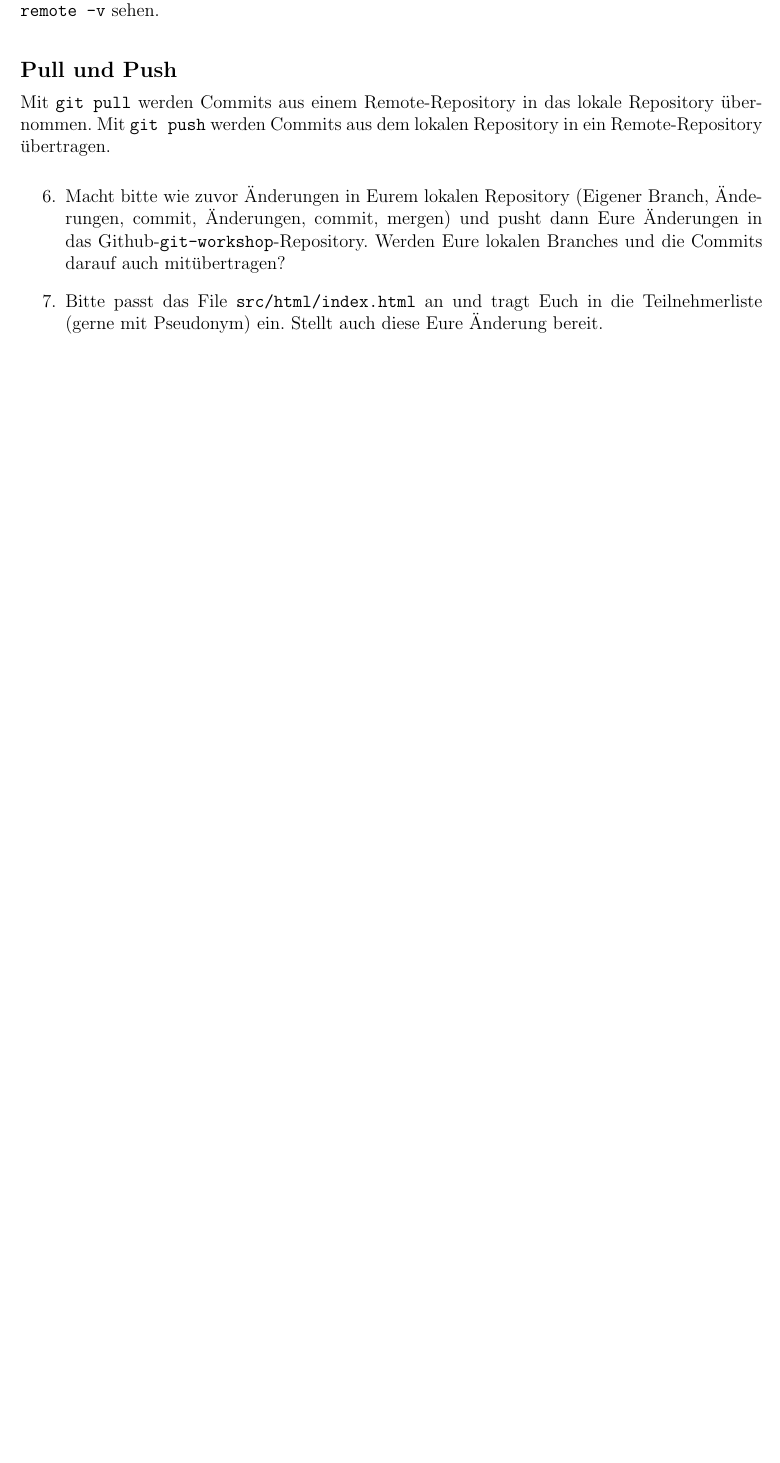
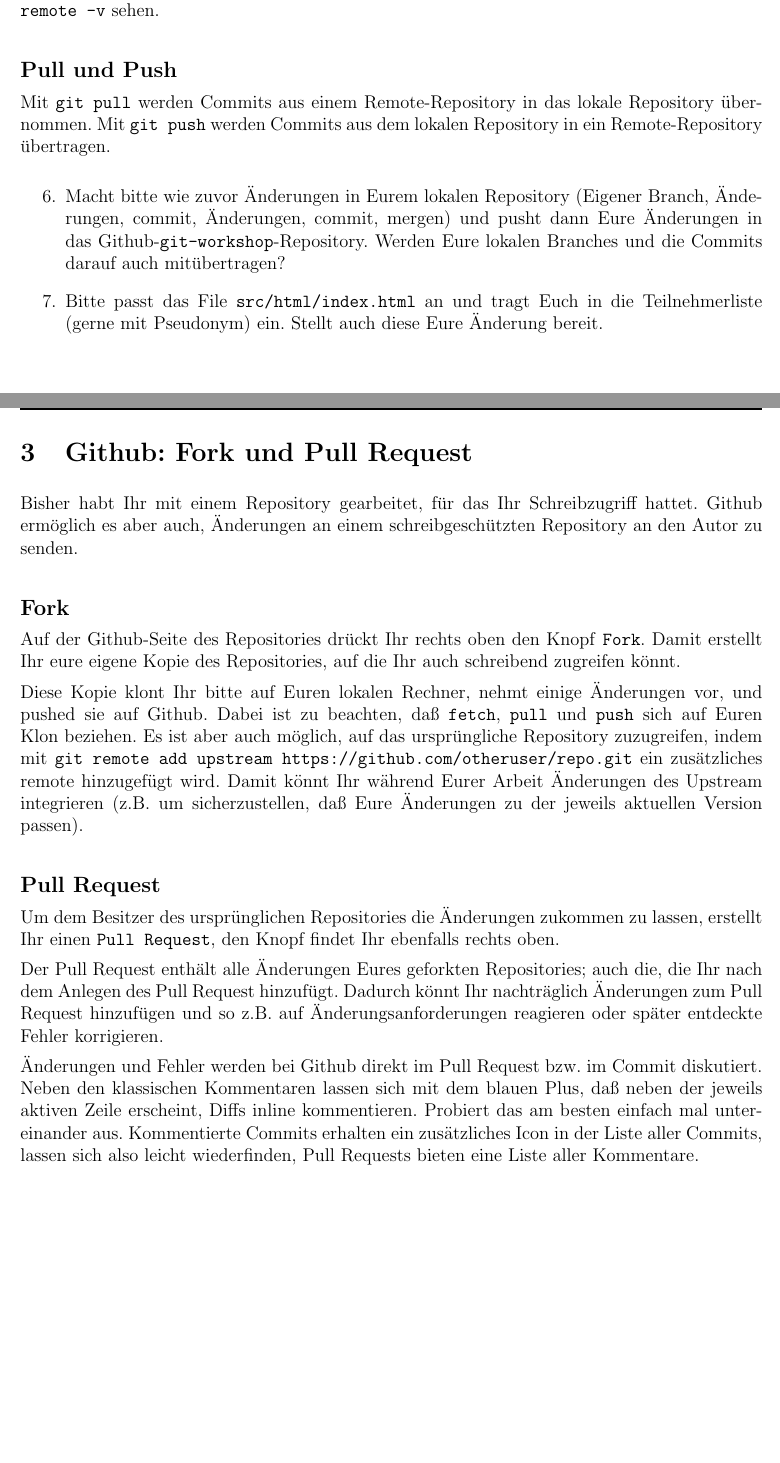
Before and after one commit to uho/git-workshop-base, a LaTeX problem sheet (doc/src/Uebung.tex): part of page 3 of 4 before the commit and two parts of pages 3 and 4 of 5 after it, the two joined at a grey line, cut so that both start at the same text, the shorter picture padded with empty space. Compiled offline with pdfLaTeX.

Commit message:
Anleitung um Fork und Pull Requests erweitert.

```diff
--- a/doc/src/Uebung.tex
+++ b/doc/src/Uebung.tex
@@ -136,8 +136,27 @@ Repository übernommen. Mit \texttt{git push} werden Commits aus dem lokalen Rep
 \item Bitte passt das File \texttt{src/html/index.html} an und tragt Euch in die Teilnehmerliste (gerne mit Pseudonym) ein. Stellt auch diese Eure Änderung bereit.
 
 \end{enumerate*}
+\newpage
+
+\section{Github: Fork und Pull Request}
+
+Bisher habt Ihr mit einem Repository gearbeitet, für das Ihr Schreibzugriff hattet. Github ermöglich es aber auch, Änderungen an einem schreibgeschützten Repository an den Autor zu senden.
+
+\subsection*{Fork}\vspace{-1.5ex}
+Auf der Github-Seite des Repositories drückt Ihr rechts oben den Knopf \texttt{Fork}. Damit erstellt Ihr eure eigene Kopie des Repositories, auf die Ihr auch schreibend zugreifen könnt.
+
+Diese Kopie klont Ihr bitte auf Euren lokalen Rechner, nehmt einige Änderungen vor, und pushed sie auf Github. Dabei ist zu beachten, daß \texttt{fetch}, \texttt{pull} und \texttt{push} sich auf Euren Klon beziehen. Es ist aber auch möglich, auf das ursprüngliche Repository zuzugreifen, indem mit \texttt{git remote add upstream https://github.com/otheruser/repo.git} ein zusätzliches remote hinzugefügt wird. Damit könnt Ihr während Eurer Arbeit Änderungen des Upstream integrieren (z.B. um sicherzustellen, daß Eure Änderungen zu der jeweils aktuellen Version passen).
 
 
+\subsection*{Pull Request}\vspace{-1.5ex}
+
+Um dem Besitzer des ursprünglichen Repositories die Änderungen zukommen zu lassen, erstellt Ihr einen \texttt{Pull Request}, den Knopf findet Ihr ebenfalls rechts oben.
+
+Der Pull Request enthält alle Änderungen Eures geforkten Repositories; auch die, die Ihr nach dem Anlegen des Pull Request hinzufügt. Dadurch könnt Ihr nachträglich Änderungen zum Pull Request hinzufügen und so z.B. auf Änderungsanforderungen reagieren oder später entdeckte Fehler korrigieren.
+
+Änderungen und Fehler werden bei Github direkt im Pull Request bzw. im Commit diskutiert. Neben den klassischen Kommentaren lassen sich mit dem blauen Plus, daß neben der jeweils aktiven Zeile erscheint, Diffs inline kommentieren. Probiert das am besten einfach mal untereinander aus. Kommentierte Commits erhalten ein zusätzliches Icon in der Liste aller Commits, lassen sich also leicht wiederfinden, Pull Requests bieten eine Liste aller Kommentare.
+
+\newpage
 \vfill
 \section*{Nützliche Links}
 
```
Also changed, not shown: doc/Uebung.pdf.
